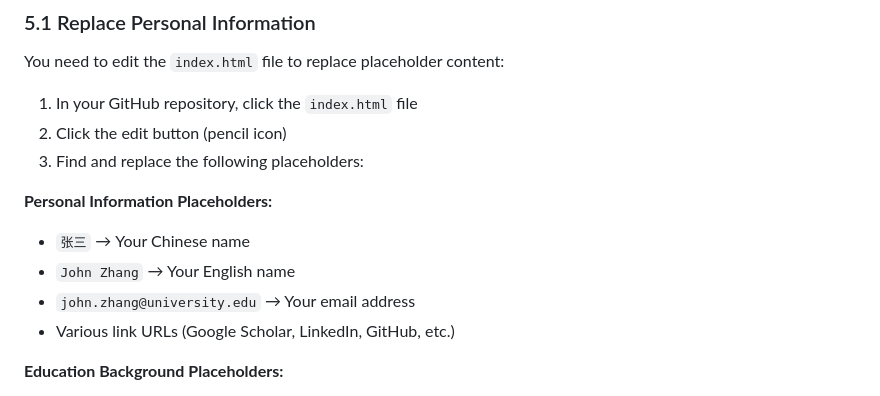
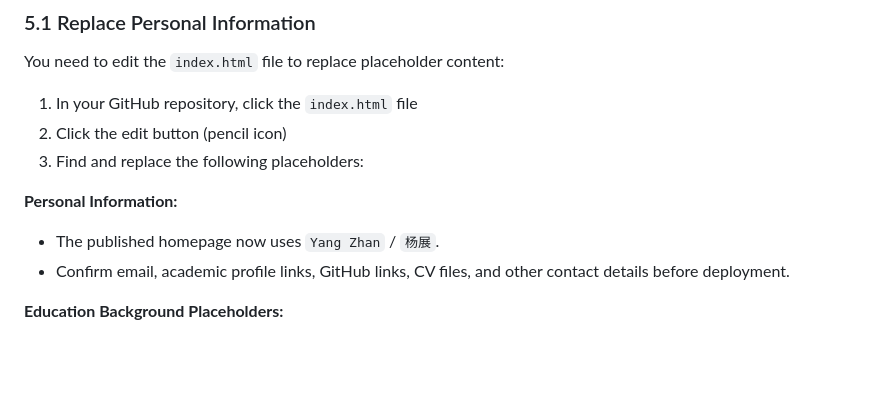
Before and after one commit to YangZhan2025/YangZhan2025.github.io, a Markdown page: DEPLOYMENT_GUIDE.md, the part around the change. GitHub-like rendering; blank space fills up the shorter version.

Commit message:
Clean placeholder names from deployment guides

```diff
--- a/DEPLOYMENT_GUIDE.md
+++ b/DEPLOYMENT_GUIDE.md
@@ -144,11 +144,9 @@ You need to edit the `index.html` file to replace placeholder content:
 2. Click the edit button (pencil icon)
 3. Find and replace the following placeholders:
 
-**Personal Information Placeholders:**
-- `张三` → Your Chinese name
-- `John Zhang` → Your English name
-- `john.zhang@university.edu` → Your email address
-- Various link URLs (Google Scholar, LinkedIn, GitHub, etc.)
+**Personal Information:**
+- The published homepage now uses `Yang Zhan` / `杨展`.
+- Confirm email, academic profile links, GitHub links, CV files, and other contact details before deployment.
 
 **Education Background Placeholders:**
 - Degree information
```
Also changed, not shown: 部署指南.md (+3 -5 lines).
